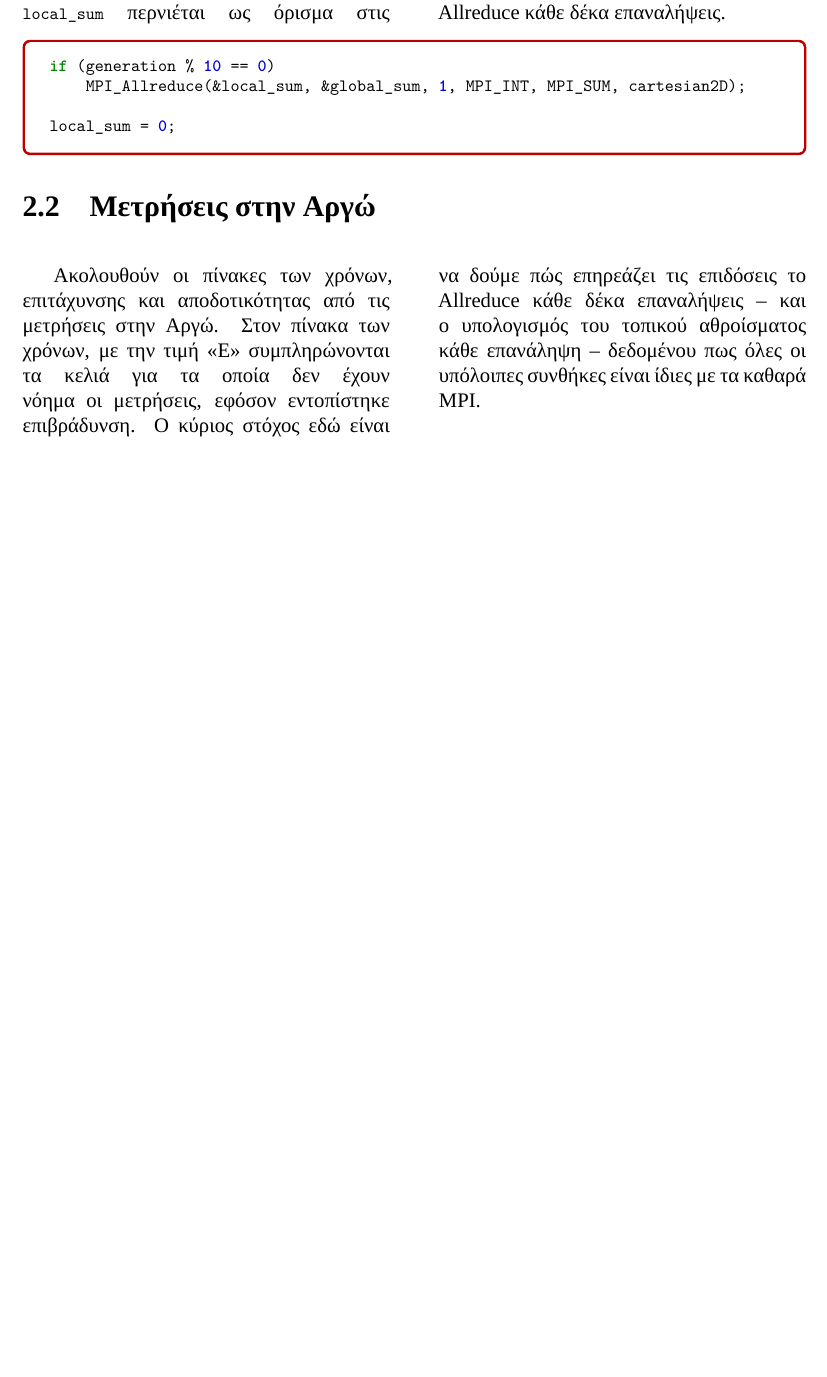
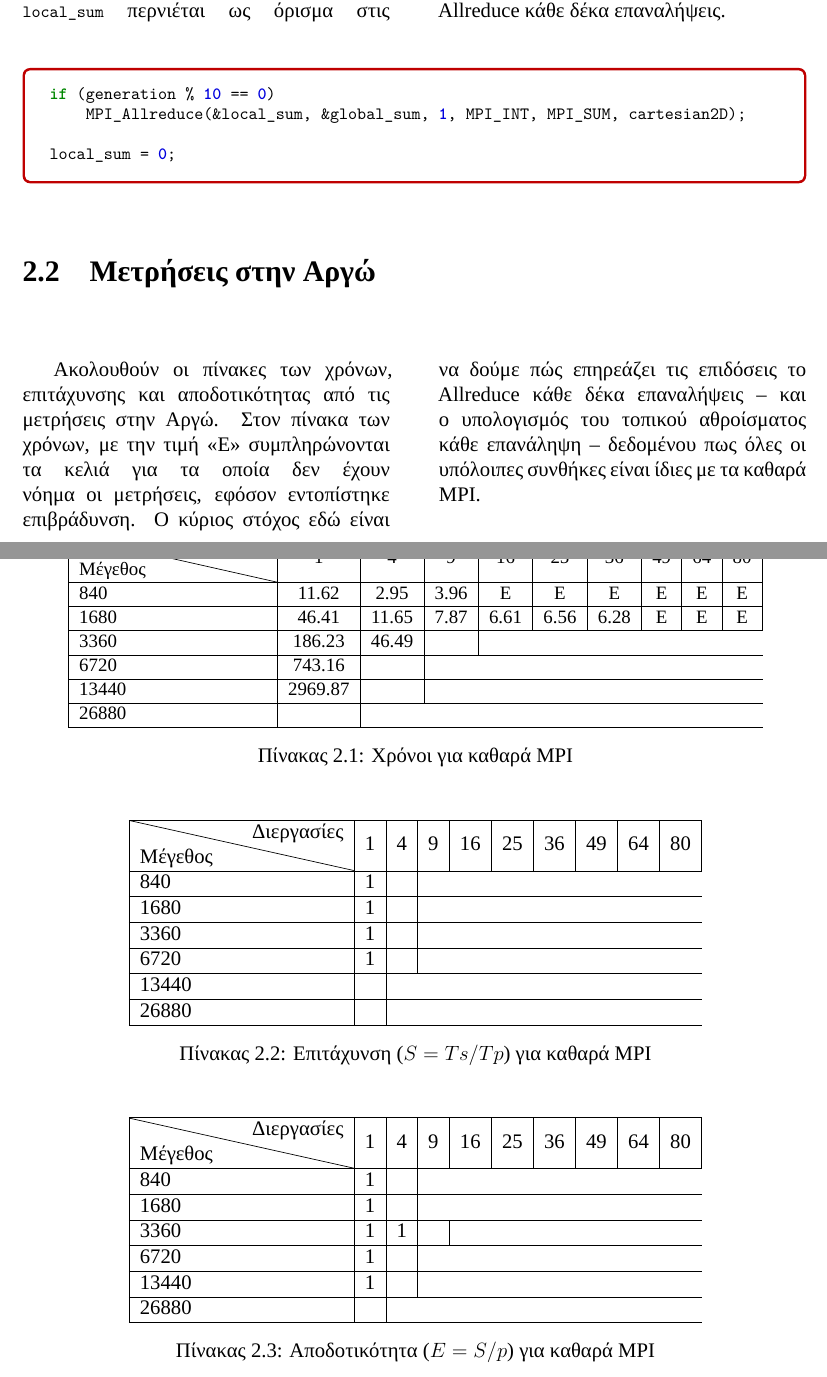
Before and after one commit to vasra/GameOfLife, a LaTeX problem sheet (Document/ParallelSystemsAssignment.tex, which reads Document/chapters/MPI_Allreduce.tex): part of page 21 of 23 before the commit and two parts of pages 21 and 22 of 24 after it, the two joined at a grey line, cut so that both start at the same text, the shorter picture padded with empty space. Compiled offline with XeLaTeX; a missing font is replaced by an installed copy or a similar font.

Commit message:
Documentation.

```diff
--- a/Document/chapters/MPI_Allreduce.tex
+++ b/Document/chapters/MPI_Allreduce.tex
@@ -24,3 +24,73 @@ local_sum = 0;
 \begin{multicols}{2}
 Ακολουθούν οι πίνακες των χρόνων, επιτάχυνσης και αποδοτικότητας από τις μετρήσεις στην Αργώ. Στον πίνακα των χρόνων, με την τιμή «Ε» συμπληρώνονται τα κελιά για τα οποία δεν έχουν νόημα οι μετρήσεις, εφόσον εντοπίστηκε επιβράδυνση. Ο κύριος στόχος εδώ είναι να δούμε πώς επηρεάζει τις επιδόσεις το Allreduce κάθε δέκα επαναλήψεις -- και ο υπολογισμός του τοπικού αθροίσματος κάθε επανάληψη -- δεδομένου πως όλες οι υπόλοιπες συνθήκες είναι ίδιες με τα καθαρά MPI.
 \end{multicols}
+
+\begin{table}[H]
+\centering
+\small
+\begin{tabular}{| l | c | c | c | c | c | c | c | c | c |}
+\hline
+\diagbox{Μέγεθος}{Διεργασίες} & 1 & 4 & 9 & 16 & 25 & 36 & 49 & 64 & 80\\
+\hline
+840 & 11.62 & 2.95 & 3.96 & Ε & Ε & Ε & Ε & Ε & Ε \\
+\hline
+1680 & 46.41 & 11.65 & 7.87 & 6.61 & 6.56 & 6.28 & Ε & Ε & Ε \\
+\hline
+3360 & 186.23 & 46.49 & \\
+\hline
+6720 & 743.16 &  \\
+\hline
+13440 & 2969.87 & \\
+\hline
+26880 &  \\
+\hline
+\end{tabular}
+\caption{Χρόνοι για καθαρά MPI}
+\label{tab:timesMPIrows}
+\end{table}
+
+\begin{table}[H]
+\centering
+\begin{tabular}{| l | c | c | c | c | c | c | c | c | c |}
+\hline
+\diagbox{Μέγεθος}{Διεργασίες} & 1 & 4 & 9 & 16 & 25 & 36 & 49 & 64 & 80\\
+\hline
+840 & 1 & \\
+\hline
+1680 & 1 & \\
+\hline
+3360 & 1 & \\
+\hline
+6720 & 1 & \\
+\hline
+13440 & \\
+\hline
+26880 & \\
+\hline
+\end{tabular}
+\caption{Επιτάχυνση ($S = Ts / Tp$) για καθαρά MPI}
+\label{tab:speedupMPIrows}
+\end{table}
+
+\begin{table}[H]
+\centering
+\begin{tabular}{| l | c | c | c | c | c | c | c | c | c |}
+\hline
+\diagbox{Μέγεθος}{Διεργασίες} & 1 & 4 & 9 & 16 & 25 & 36 & 49 & 64 & 80\\
+\hline
+840 & 1 & \\
+\hline
+1680 & 1 & \\
+\hline
+3360 & 1 & 1 & \\
+\hline
+6720 & 1 & \\
+\hline
+13440 & 1 & \\
+\hline
+26880 & \\
+\hline
+\end{tabular}
+\caption{Αποδοτικότητα ($E = S / p$) για καθαρά MPI}
+\label{tab:efficiencyMPIrows}
+\end{table}
```
